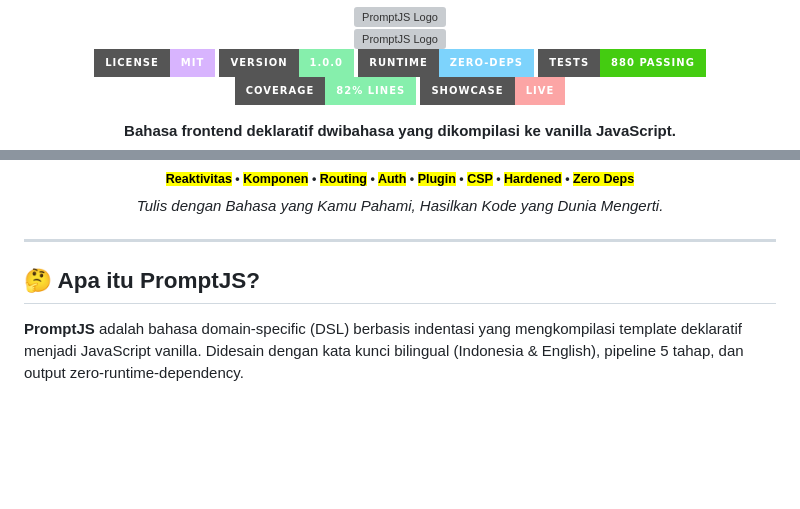
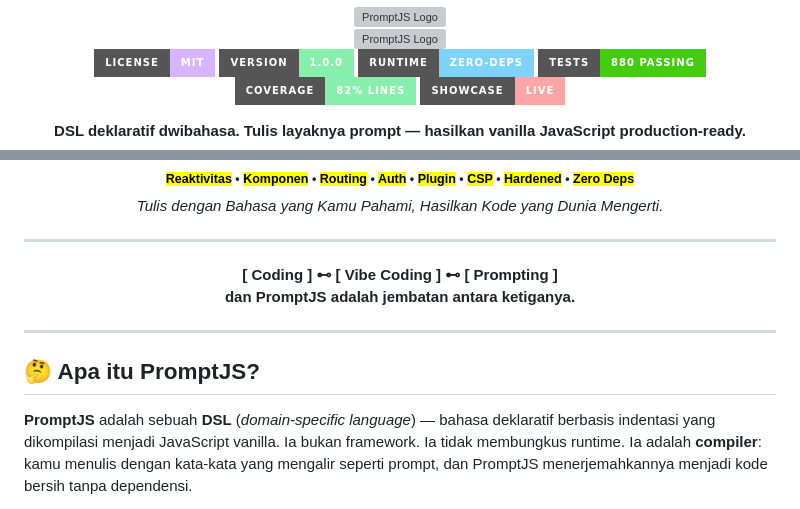
Before and after one commit to raarion/promptjs, a Markdown page: README.md, 2 parts joined by grey strips. Drawn GitHub-style; badges without logos; blank space fills up the shorter version; grey boxes are pictures that could not be loaded.

```diff
--- a/README.md
+++ b/README.md
@@ -15,5 +15,5 @@
     <a href="https://raarion.github.io/promptjs/"><img alt="Live Showcase" src="https://img.shields.io/badge/showcase-live-fca5a5?style=for-the-badge&logo=github&logoColor=fca5a5"></a>
   </p>
 
-  <p><strong>Bahasa frontend deklaratif dwibahasa yang dikompilasi ke vanilla JavaScript.</strong></p>
+  <p><strong>DSL deklaratif dwibahasa. Tulis layaknya prompt — hasilkan vanilla JavaScript production-ready.</strong></p>
   <sup><b><mark>Reaktivitas</mark> • <mark>Komponen</mark> • <mark>Routing</mark> • <mark>Auth</mark> • <mark>Plugin</mark> • <mark>CSP</mark> • <mark>Hardened</mark> • <mark>Zero Deps</mark></b></sup>
@@ -20,9 +22,15 @@
   <p><em>Tulis dengan Bahasa yang Kamu Pahami, Hasilkan Kode yang Dunia Mengerti.</em></p>
+  <hr>
+  <p><strong>[  Coding  ]   ⊷   [  Vibe Coding  ]   ⊷   [  Prompting  ]<br>dan PromptJS adalah jembatan antara ketiganya.</strong></p>
 </div>
 
 ---
 
 ## 🤔 Apa itu PromptJS?
 
-**PromptJS** adalah bahasa domain-specific (DSL) berbasis indentasi yang mengkompilasi template deklaratif menjadi JavaScript vanilla. Didesain dengan kata kunci bilingual (Indonesia & English), pipeline 5 tahap, dan output zero-runtime-dependency.
+**PromptJS** adalah sebuah **DSL** (*domain-specific language*) — bahasa deklaratif
+berbasis indentasi yang dikompilasi menjadi JavaScript vanilla. Ia bukan framework.
+Ia tidak membungkus runtime. Ia adalah **compiler**: kamu menulis dengan kata-kata
+yang mengalir seperti prompt, dan PromptJS menerjemahkannya menjadi kode bersih
+tanpa dependensi.
 
```
Also changed, not shown: other parts of README.md (+66 -3 lines).
